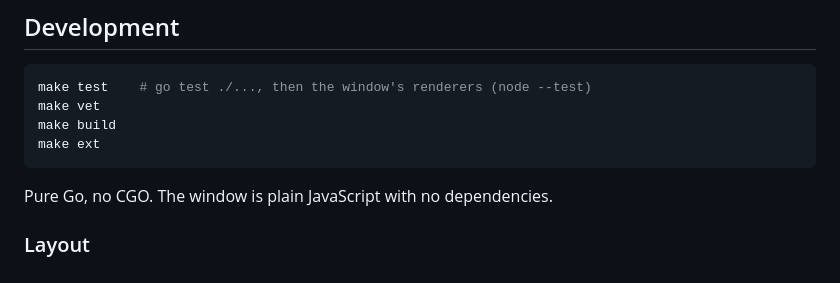
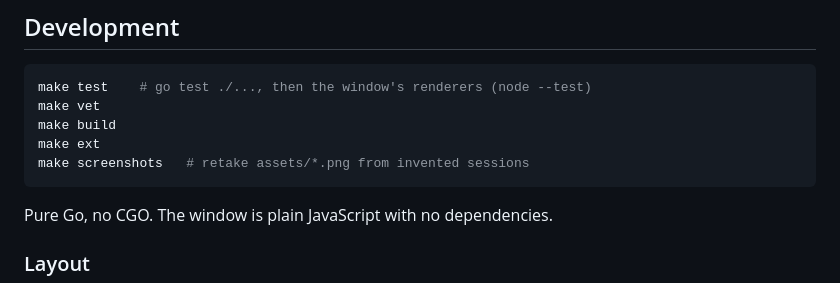
Before and after one commit to fabioconcina/softgaze, a Markdown page: README.md, the part around the change. Rendered like a GitHub page.

````diff
--- a/README.md
+++ b/README.md
@@ -209,6 +209,7 @@ make test    # go test ./..., then the window's renderers (node --test)
 make vet
 make build
 make ext
+make screenshots   # retake assets/*.png from invented sessions
 ```
 
 Pure Go, no CGO. The window is plain JavaScript with no dependencies.
````
Also changed, not shown: assets/finished.png, assets/needs-you.png, assets/switch.png, assets/working.png, 2 other files.
